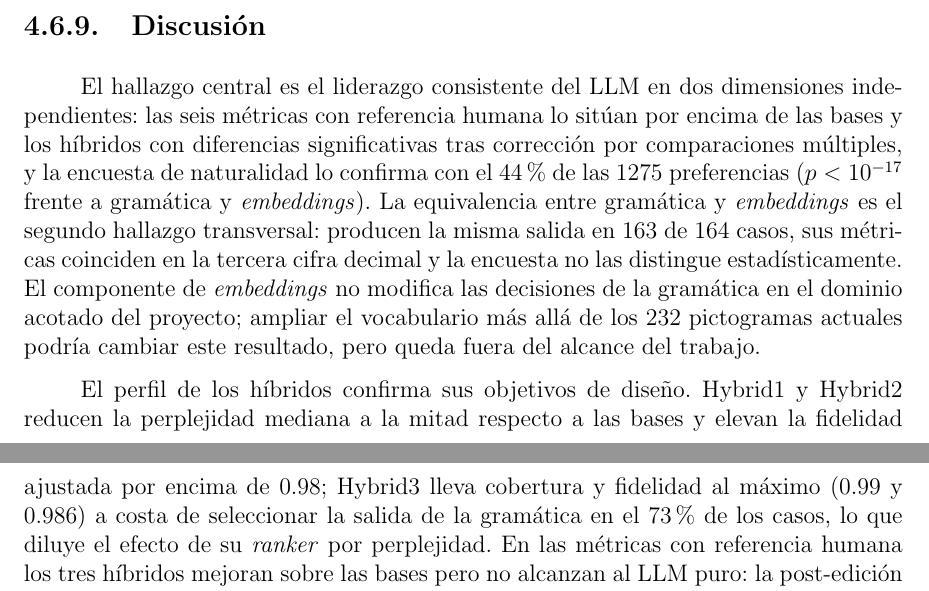
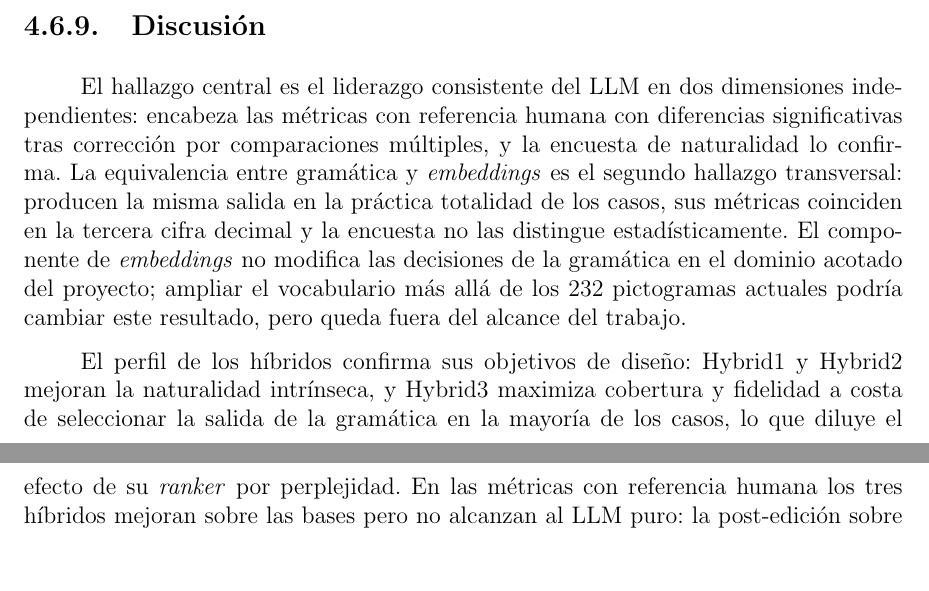
Before and after one commit to Lagaress/tfg-memory, a LaTeX document (main.tex, which reads sections/development/evaluacion-comparativa.tex): two parts of pages 74 and 75 of 127, joined at a grey line, cut so that both start at the same text, the shorter picture padded with empty space. Compiled offline with pdfLaTeX.

Commit message:
Trim the discussion to interpretation, dropping rehearsed numbers
The discussion paragraphs re-stated cifras that already appear in
their corresponding tables and sections (44%, 1275, p<10^-17, 163/164,
0.98, 0.99, 73%). Keeps the interpretive content and drops the
numerical replay.

Co-Authored-By: Claude Opus 4.7 <noreply@anthropic.com>

```diff
--- a/sections/development/evaluacion-comparativa.tex
+++ b/sections/development/evaluacion-comparativa.tex
@@ -559,9 +559,9 @@ Latencia & Gramática & 0.02 ms (frente a 4.3 s de Hybrid3) \\
 \subsection{Discusión}
 \label{sec:eval-discusion}
 
-El hallazgo central es el liderazgo consistente del LLM en dos dimensiones independientes: las seis métricas con referencia humana lo sitúan por encima de las bases y los híbridos con diferencias significativas tras corrección por comparaciones múltiples, y la encuesta de naturalidad lo confirma con el 44\% de las 1275 preferencias ($p < 10^{-17}$ frente a gramática y \textit{embeddings}). La equivalencia entre gramática y \textit{embeddings} es el segundo hallazgo transversal: producen la misma salida en 163 de 164 casos, sus métricas coinciden en la tercera cifra decimal y la encuesta no las distingue estadísticamente. El componente de \textit{embeddings} no modifica las decisiones de la gramática en el dominio acotado del proyecto; ampliar el vocabulario más allá de los 232 pictogramas actuales podría cambiar este resultado, pero queda fuera del alcance del trabajo.
+El hallazgo central es el liderazgo consistente del LLM en dos dimensiones independientes: encabeza las métricas con referencia humana con diferencias significativas tras corrección por comparaciones múltiples, y la encuesta de naturalidad lo confirma. La equivalencia entre gramática y \textit{embeddings} es el segundo hallazgo transversal: producen la misma salida en la práctica totalidad de los casos, sus métricas coinciden en la tercera cifra decimal y la encuesta no las distingue estadísticamente. El componente de \textit{embeddings} no modifica las decisiones de la gramática en el dominio acotado del proyecto; ampliar el vocabulario más allá de los 232 pictogramas actuales podría cambiar este resultado, pero queda fuera del alcance del trabajo.
 
-El perfil de los híbridos confirma sus objetivos de diseño. Hybrid1 y Hybrid2 reducen la perplejidad mediana a la mitad respecto a las bases y elevan la fidelidad ajustada por encima de 0.98; Hybrid3 lleva cobertura y fidelidad al máximo (0.99 y 0.986) a costa de seleccionar la salida de la gramática en el 73\% de los casos, lo que diluye el efecto de su \textit{ranker} por perplejidad. En las métricas con referencia humana los tres híbridos mejoran sobre las bases pero no alcanzan al LLM puro: la post-edición sobre una salida determinista añade valor, pero menos que dejar al LLM generar desde cero. La correlación entre métricas automáticas y preferencia humana valida el uso de chrF, BERTScore y Exact Match como indicadores de calidad percibida sobre el LLM, mientras que la gramática no correlaciona con ninguna métrica: sus votos vienen de razones (brevedad en necesidades básicas, economía expresiva) que las métricas n-gramáticas no capturan.
+El perfil de los híbridos confirma sus objetivos de diseño: Hybrid1 y Hybrid2 mejoran la naturalidad intrínseca, y Hybrid3 maximiza cobertura y fidelidad a costa de seleccionar la salida de la gramática en la mayoría de los casos, lo que diluye el efecto de su \textit{ranker} por perplejidad. En las métricas con referencia humana los tres híbridos mejoran sobre las bases pero no alcanzan al LLM puro: la post-edición sobre una salida determinista añade valor, pero menos que dejar al LLM generar desde cero. La correlación entre métricas automáticas y preferencia humana valida el uso de chrF, BERTScore y Exact Match como indicadores de calidad percibida sobre el LLM, mientras que la gramática no correlaciona con ninguna métrica: sus votos vienen de razones (brevedad en necesidades básicas, economía expresiva) que las métricas n-gramáticas no capturan.
 
 La elección del motor principal depende del escenario. En \textit{online}, el LLM es la opción preferente por su liderazgo en ambas dimensiones de calidad; en \textit{offline}, la gramática es la única alternativa viable por su determinismo, latencia sub-milisegundo y ausencia de dependencias externas. La gramática conserva además una ventaja específica en \textit{necesidades básicas}, donde el LLM no recibe ninguna elección humana frente al 42\% de los \textit{embeddings} y el 39\% de la gramática: para secuencias cortas y urgentes (``agua'', ``cansado'', ``baño'') los hablantes prefieren la formulación directa, lo que sugiere una arquitectura que enrute por tipo de secuencia (gramática para necesidades básicas, LLM para el resto). Los híbridos no se recomiendan como motor principal: no superan al LLM puro en métricas con referencia humana, su coste operativo iguala (Hybrid1, Hybrid2) o supera (Hybrid3) al del LLM puro sin una ganancia neta, y su ventaja en perplejidad y fidelidad no se trasladó a la encuesta porque ésta no los incluyó. Su valor queda como arquitectura útil en escenarios de cobertura crítica (Hybrid3) o cuando se quiere combinar la fiabilidad determinista de la gramática con una capa neuronal (Hybrid1, cuya latencia de 528 ms es compatible con un sistema interactivo de CAA).
 
```
